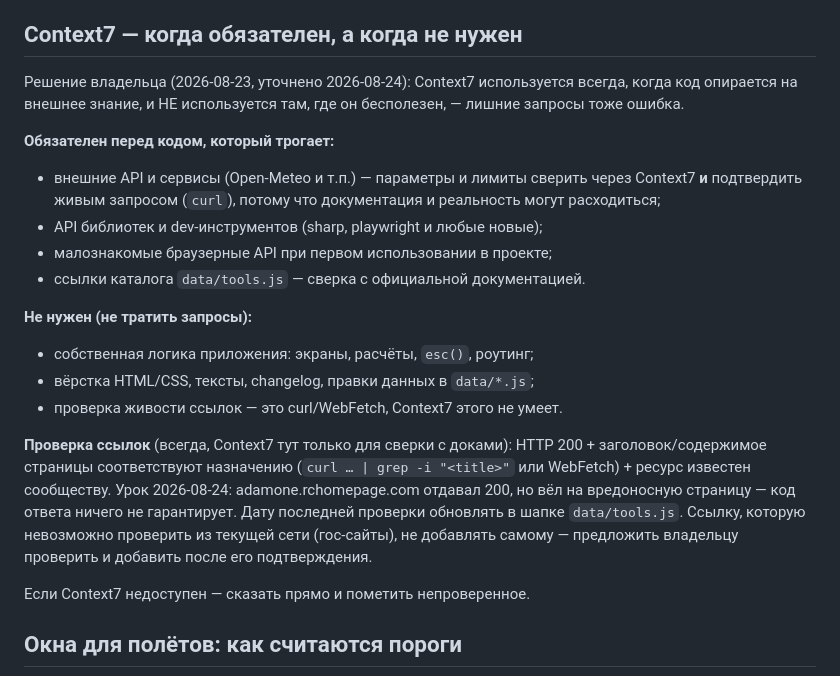
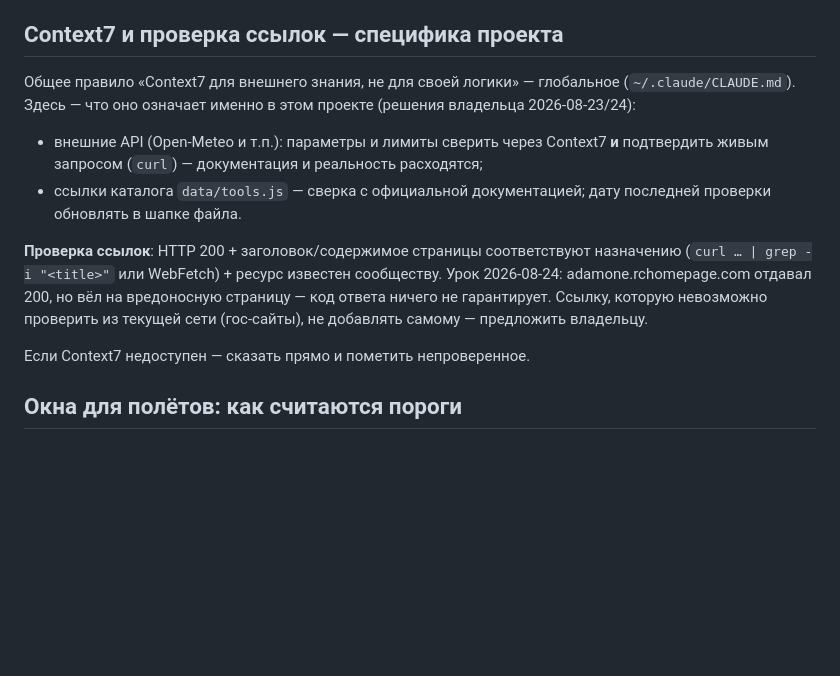
Before and after one commit to ghost148818/rc-planner, a Markdown page: CLAUDE.md, the part around the change. GitHub-like rendering; blank space fills up the shorter version.

Commit message:
Правила проекта: раздел Context7 сокращён, общее правило — в глобальном файле
Перенос незакоммиченной правки владельца из основного checkout.

```diff
--- a/CLAUDE.md
+++ b/CLAUDE.md
@@ -243,35 +243,24 @@ IndexedDB (в том числе `settings.lastBackupAt` и кэш прогноз
   `settings.fleetSort` работает внутри групп и не трогает их порядок.
 - **Вертолёты не планируются** — решение владельца.
 
-## Context7 — когда обязателен, а когда не нужен
+## Context7 и проверка ссылок — специфика проекта
 
-Решение владельца (2026-08-23, уточнено 2026-08-24): Context7 используется
-всегда, когда код опирается на внешнее знание, и НЕ используется там,
-где он бесполезен, — лишние запросы тоже ошибка.
+Общее правило «Context7 для внешнего знания, не для своей логики» — глобальное
+(`~/.claude/CLAUDE.md`). Здесь — что оно означает именно в этом проекте
+(решения владельца 2026-08-23/24):
 
-**Обязателен перед кодом, который трогает:**
+- внешние API (Open-Meteo и т.п.): параметры и лимиты сверить через Context7
+  **и** подтвердить живым запросом (`curl`) — документация и реальность
+  расходятся;
+- ссылки каталога `data/tools.js` — сверка с официальной документацией;
+  дату последней проверки обновлять в шапке файла.
 
-- внешние API и сервисы (Open-Meteo и т.п.) — параметры и лимиты сверить
-  через Context7 **и** подтвердить живым запросом (`curl`), потому что
-  документация и реальность могут расходиться;
-- API библиотек и dev-инструментов (sharp, playwright и любые новые);
-- малознакомые браузерные API при первом использовании в проекте;
-- ссылки каталога `data/tools.js` — сверка с официальной документацией.
-
-**Не нужен (не тратить запросы):**
-
-- собственная логика приложения: экраны, расчёты, `esc()`, роутинг;
-- вёрстка HTML/CSS, тексты, changelog, правки данных в `data/*.js`;
-- проверка живости ссылок — это curl/WebFetch, Context7 этого не умеет.
-
-**Проверка ссылок** (всегда, Context7 тут только для сверки с доками):
-HTTP 200 + заголовок/содержимое страницы соответствуют назначению
-(`curl … | grep -i "<title>"` или WebFetch) + ресурс известен сообществу.
-Урок 2026-08-24: adamone.rchomepage.com отдавал 200, но вёл на вредоносную
-страницу — код ответа ничего не гарантирует. Дату последней проверки
-обновлять в шапке `data/tools.js`. Ссылку, которую невозможно проверить
-из текущей сети (гос-сайты), не добавлять самому — предложить владельцу
-проверить и добавить после его подтверждения.
+**Проверка ссылок**: HTTP 200 + заголовок/содержимое страницы соответствуют
+назначению (`curl … | grep -i "<title>"` или WebFetch) + ресурс известен
+сообществу. Урок 2026-08-24: adamone.rchomepage.com отдавал 200, но вёл
+на вредоносную страницу — код ответа ничего не гарантирует. Ссылку, которую
+невозможно проверить из текущей сети (гос-сайты), не добавлять самому —
+предложить владельцу.
 
 Если Context7 недоступен — сказать прямо и пометить непроверенное.
 
```
